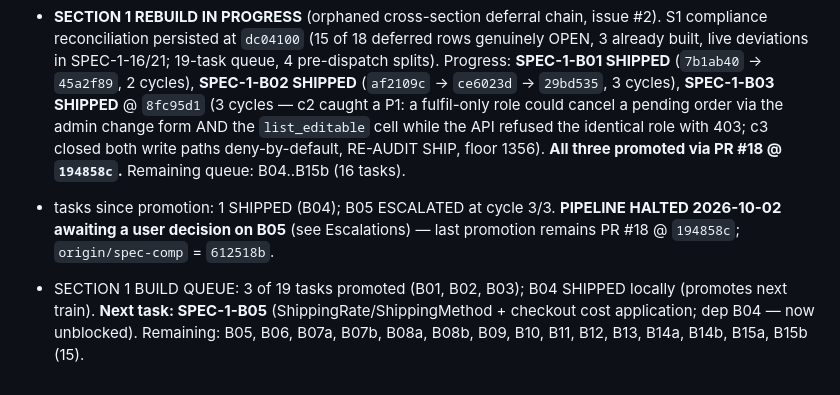
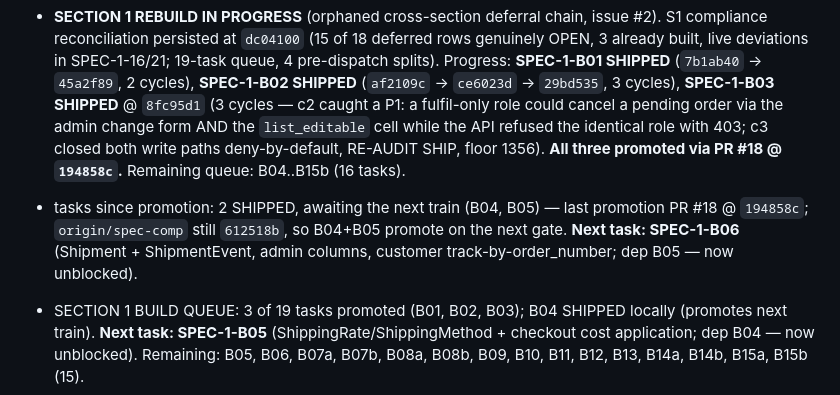
Before and after one commit to boredompeaks/perfume-store-backend, a Markdown page: backend/docs/spec-run-state.md, the part around one of its changes. Rendered like a GitHub page.

Commit message:
chore: ledger - SPEC-1-B05 SHIPPED (user-ruled out-of-band doc fix 9a79e8a closes BUG-7; floor 1515=1511+4xf, cov 100%, 6327 stmts); B04+B05 promote next train; next SPEC-1-B06

```diff
--- a/backend/docs/spec-run-state.md
+++ b/backend/docs/spec-run-state.md
@@ -6,7 +6,7 @@ Source of truth for the spec-compliance run. Updated at every status transition
 
 - active section: **1** | phase: BUILD | held audits: none
 - **SECTION 1 REBUILD IN PROGRESS** (orphaned cross-section deferral chain, issue #2). S1 compliance reconciliation persisted at `dc04100` (15 of 18 deferred rows genuinely OPEN, 3 already built, live deviations in SPEC-1-16/21; 19-task queue, 4 pre-dispatch splits). Progress: **SPEC-1-B01 SHIPPED** (`7b1ab40` -> `45a2f89`, 2 cycles), **SPEC-1-B02 SHIPPED** (`af2109c` -> `ce6023d` -> `29bd535`, 3 cycles), **SPEC-1-B03 SHIPPED** @ `8fc95d1` (3 cycles — c2 caught a P1: a fulfil-only role could cancel a pending order via the admin change form AND the `list_editable` cell while the API refused the identical role with 403; c3 closed both write paths deny-by-default, RE-AUDIT SHIP, floor 1356). **All three promoted via PR #18 @ `194858c`.** Remaining queue: B04..B15b (16 tasks).
-- tasks since promotion: 1 SHIPPED (B04); B05 ESCALATED at cycle 3/3. **PIPELINE HALTED 2026-10-02 awaiting a user decision on B05** (see Escalations) — last promotion remains PR #18 @ `194858c`; `origin/spec-comp` = `612518b`.
+- tasks since promotion: 2 SHIPPED, awaiting the next train (B04, B05) — last promotion PR #18 @ `194858c`; `origin/spec-comp` still `612518b`, so B04+B05 promote on the next gate. **Next task: SPEC-1-B06** (Shipment + ShipmentEvent, admin columns, customer track-by-order_number; dep B05 — now unblocked).
 - SECTION 1 BUILD QUEUE: 3 of 19 tasks promoted (B01, B02, B03); B04 SHIPPED locally (promotes next train). **Next task: SPEC-1-B05** (ShippingRate/ShippingMethod + checkout cost application; dep B04 — now unblocked). Remaining: B05, B06, B07a, B07b, B08a, B08b, B09, B10, B11, B12, B13, B14a, B14b, B15a, B15b (15).
 - **CARRIED SPEC GAP (new task, money path, needs its own audit): guest PAYMENT is not token-authorized.** `create_payment`/`verify_payment` remain account-scoped, so a guest can place and read an order but cannot pay it — which cannot satisfy 21.2's first acceptance row ("complete an eligible purchase"). Auditor ruled this a SPEC GAP for `[1.13]`, not a B04 defect. Also carried from B04: a guest whose minting 201 is lost in transit can recover the order body from a replay but NOT the token; revisit in that task (email the token, or a one-time claim code bound to (email, key)) — near-zero impact today only because guest orders cannot be paid at all.
 - **SECTION 22: CLOSED 2026-10-01.** 13 S22-owned tasks built, auditor-verified and promoted across 3 PRs: **#15 @ `920cf0a`** (SPEC-22-01, 2-10a, 2-10b, 22-07, 2-04, 22-03), **#16 @ `b87b79f`** (SPEC-22-02), **#17 @ `db0eea3`** (SPEC-22-09, 22-10, 22-11, 22-05 — section-boundary close). Floor across the section: **1021 → 1201 tests**, coverage pinned at 100.00% throughout, xfail ceiling 4 never breached, zero regressions at every batch. Three P1s were caught by the auditor and fixed in code (Dockerfile unbuildable + compose crash-loop from the new fail-closed guard; the backup cadence aborting on an unbound var; a malformed SENTRY_DSN crashing storefront boot). ONE outstanding OWNER action (not an agent task): add `.gitguardian.yml` to `master` — gitleaks CI is the mandatory backstop meanwhile and is green.
```
Also changed, not shown: other parts of backend/docs/spec-run-state.md (+5 -1 lines), 1 other file.
